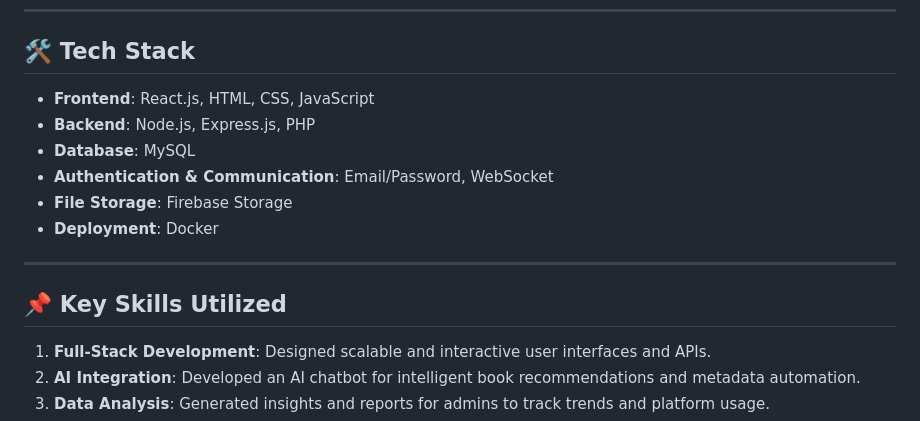
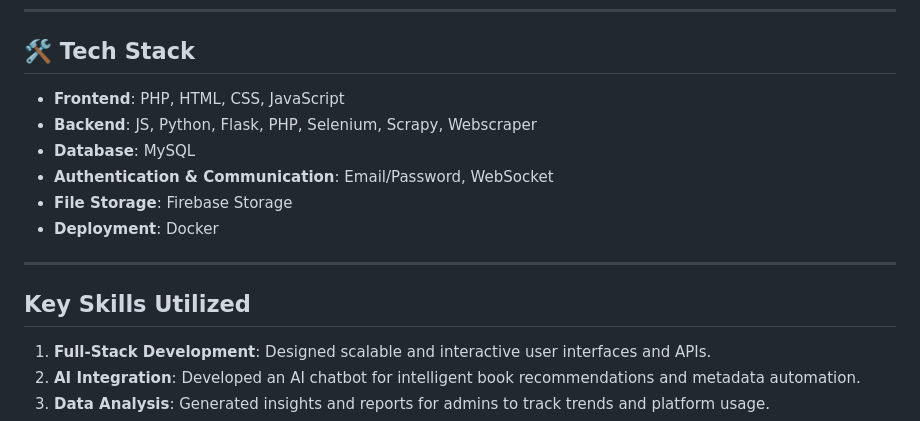
Before and after one commit to Aarya-Shinde/Variant, a Markdown page: README.md, the part around the change. Rendered like a GitHub page.

Commit message:
Revise tech stack and key skills in README
Updated tech stack details for frontend and backend technologies.

```diff
--- a/README.md
+++ b/README.md
@@ -31,8 +31,8 @@ Welcome to the **Unified System for Author and Audience**, a feature-rich platfo
 ---
 
 ## 🛠️ Tech Stack
-- **Frontend**: React.js, HTML, CSS, JavaScript
-- **Backend**: Node.js, Express.js, PHP
+- **Frontend**: PHP, HTML, CSS, JavaScript
+- **Backend**: JS, Python, Flask, PHP, Selenium, Scrapy, Webscraper
 - **Database**: MySQL
 - **Authentication & Communication**: Email/Password, WebSocket
 - **File Storage**: Firebase Storage
@@ -40,7 +40,7 @@ Welcome to the **Unified System for Author and Audience**, a feature-rich platfo
 
 ---
 
-## 📌 Key Skills Utilized
+## Key Skills Utilized
 1. **Full-Stack Development**: Designed scalable and interactive user interfaces and APIs.
 2. **AI Integration**: Developed an AI chatbot for intelligent book recommendations and metadata automation.
 3. **Data Analysis**: Generated insights and reports for admins to track trends and platform usage.
```
